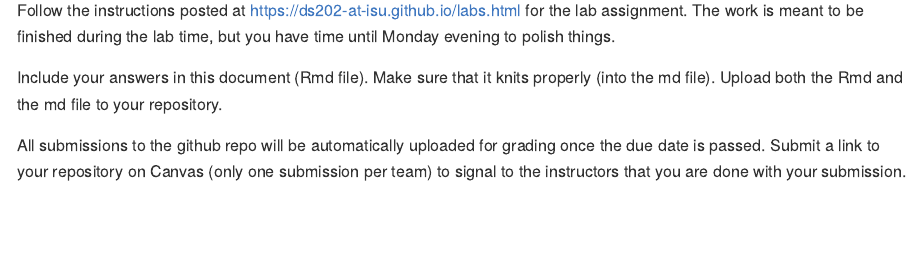
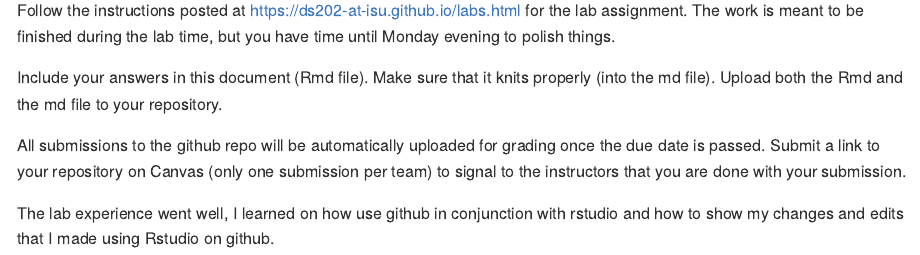
Before and after one commit to DS202-at-ISU/lab-1-lab1_team3, an R Markdown document (README.Rmd): the page in a window 1100 px wide, from 110 px down. Rendered offline with R 4.5, knitr and Pandoc, with nearby package versions.

Commit message:
Commit to Rsutdio

```diff
--- a/README.Rmd
+++ b/README.Rmd
@@ -17,3 +17,8 @@ Include your answers in this document (Rmd file). Make sure that it knits proper
 
 All submissions to the github repo will be automatically uploaded for grading once the due date is passed.
 Submit a link to your repository on Canvas (only one submission per team) to signal to the instructors that you are done with your submission.
+
+
+
+
+The lab experience went well, I learned on how use github in conjunction with rstudio and how to show my changes and edits that I made using Rstudio on github.
```
